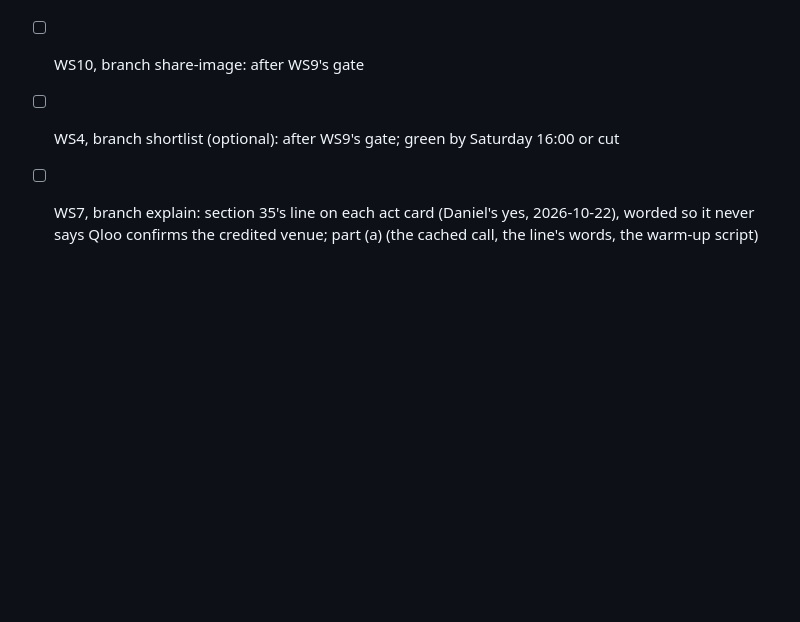
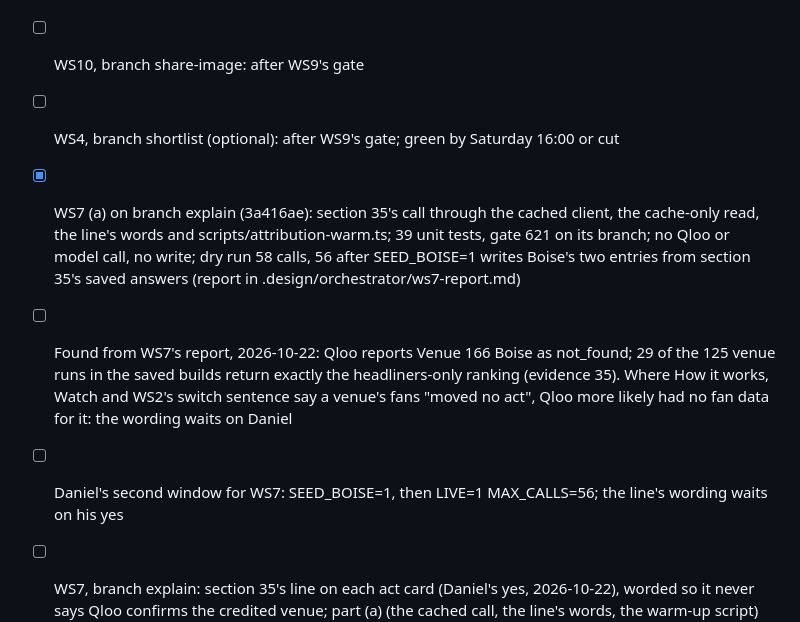
Before and after one commit to danielbutnar/undercard-qloo, a Markdown page: TASKS.md, the part around the change. GitHub-like rendering; blank space fills up the shorter version.

```diff
--- a/TASKS.md
+++ b/TASKS.md
@@ -650,6 +650,9 @@ Done means: WS1, WS2, WS9, WS10 and WS11 merged into branch integration (WS4 if
 - [ ] WS9, branch redesign: the first screen; on hold until Daniel's layout brief; core by Saturday 24 October 12:00 at the latest
 - [ ] WS10, branch share-image: after WS9's gate
 - [ ] WS4, branch shortlist (optional): after WS9's gate; green by Saturday 16:00 or cut
+- [x] WS7 (a) on branch explain (3a416ae): section 35's call through the cached client, the cache-only read, the line's words and scripts/attribution-warm.ts; 39 unit tests, gate 621 on its branch; no Qloo or model call, no write; dry run 58 calls, 56 after SEED_BOISE=1 writes Boise's two entries from section 35's saved answers (report in .design/orchestrator/ws7-report.md)
+- [ ] Found from WS7's report, 2026-10-22: Qloo reports Venue 166 Boise as not_found; 29 of the 125 venue runs in the saved builds return exactly the headliners-only ranking (evidence 35). Where How it works, Watch and WS2's switch sentence say a venue's fans "moved no act", Qloo more likely had no fan data for it: the wording waits on Daniel
+- [ ] Daniel's second window for WS7: SEED_BOISE=1, then LIVE=1 MAX_CALLS=56; the line's wording waits on his yes
 - [ ] WS7, branch explain: section 35's line on each act card (Daniel's yes, 2026-10-22), worded so it never says Qloo confirms the credited venue; part (a) (the cached call, the line's words, the warm-up script) started 2026-10-22 evening (subagent, opus), part (b) (the card) after WS9 merges; its calls (56, or 58 with Boise through the app's cache) in a second window Daniel names; merged last (plan in .design/orchestrator/ws7-plan.md)
 - [x] Evidence section 34, the premise test's two controls, written and committed before any call: each festival's control town worked out from the saved builds (four need the added rule for a town with too few anchor venues); step 0 can't be counted from .design/m8f/result.json, which holds lifts but no headliners-only affinities and no entity ids; the run is estimated at 298 calls plus up to 130 searches, past 250, so it waits on Daniel
 - [x] Evidence section 35, Qloo's own attribution, written and committed before the call: two calls, every id from the saved build; a range's anchor venues are the ones the build ran for it (corrected before any call)
```
Also changed, not shown: docs/evidence.md (+6 -0 lines).
